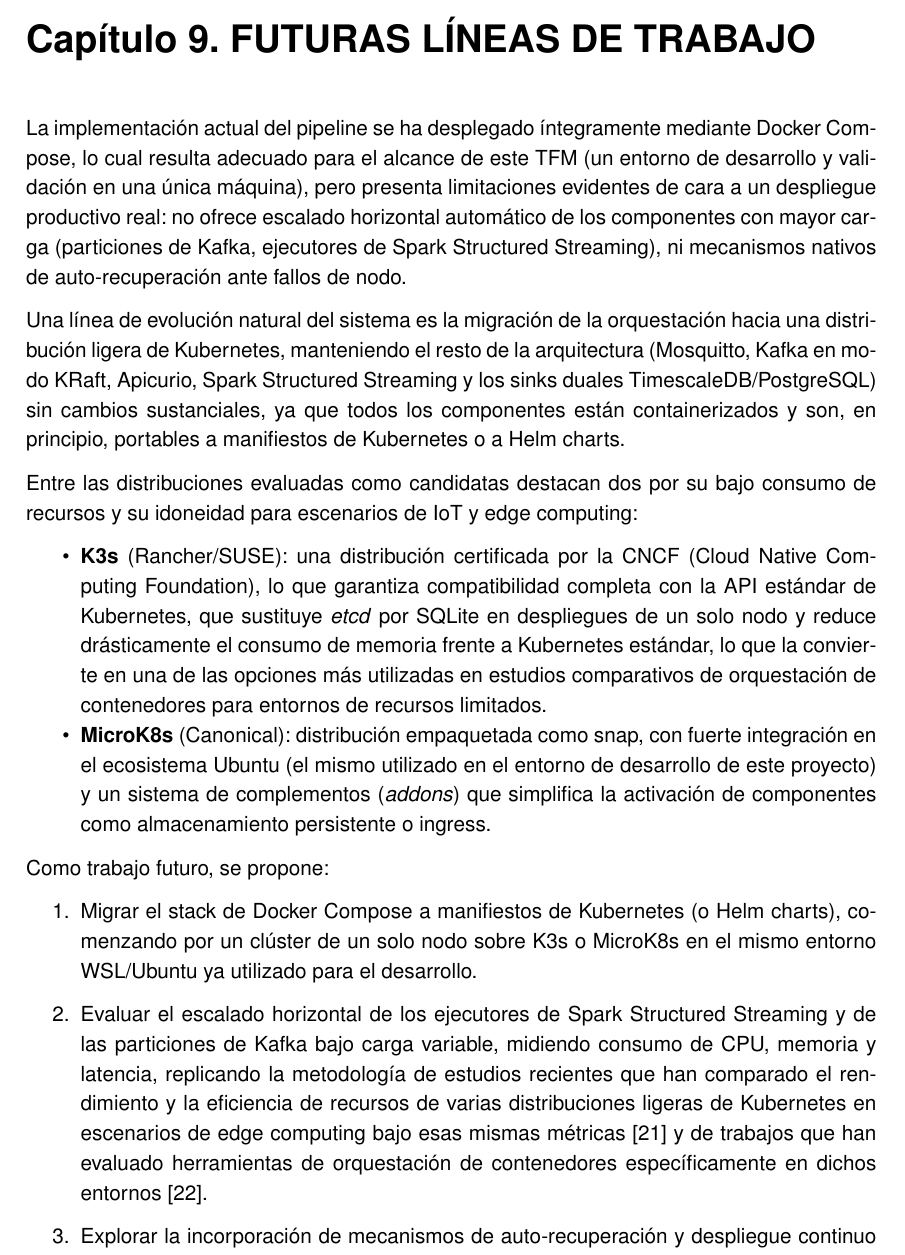
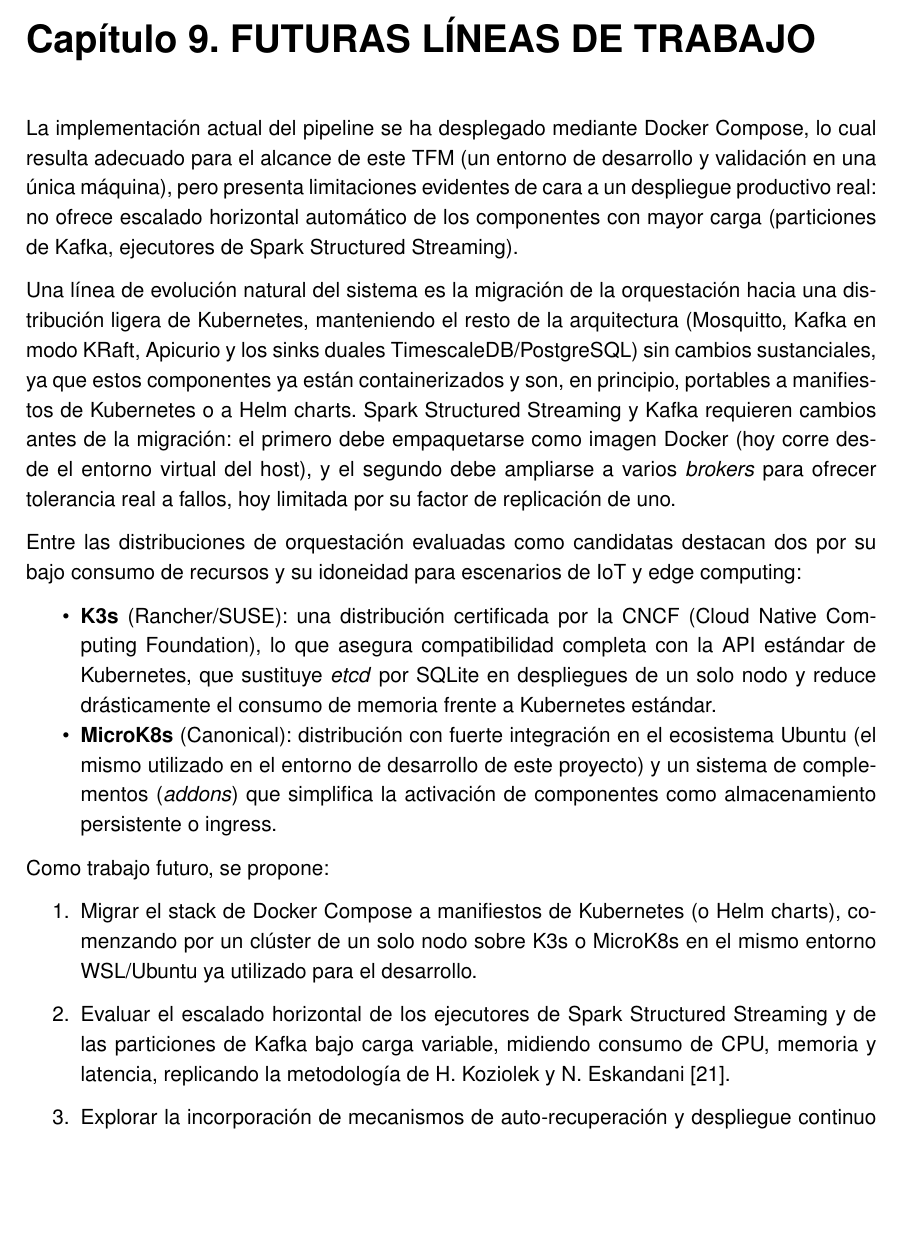
Before and after one commit to paterninausa/uea_tfm, a LaTeX document (docs/main.tex, which reads docs/capitulos/TrabajoFuturo.tex): part of page 57 of 60, cut so that both start at the same text, the shorter picture padded with empty space. Compiled offline with pdfLaTeX.

Commit message:
correccion en trabajo futuro

```diff
--- a/docs/capitulos/TrabajoFuturo.tex
+++ b/docs/capitulos/TrabajoFuturo.tex
@@ -1,20 +1,20 @@
 \chapter{FUTURAS LÍNEAS DE TRABAJO}
 
-La implementación actual del pipeline se ha desplegado íntegramente mediante Docker Compose, lo cual resulta adecuado para el alcance de este TFM (un entorno de desarrollo y validación en una única máquina), pero presenta limitaciones evidentes de cara a un despliegue productivo real: no ofrece escalado horizontal automático de los componentes con mayor carga (particiones de Kafka, ejecutores de Spark Structured Streaming), ni mecanismos nativos de auto-recuperación ante fallos de nodo.
+La implementación actual del pipeline se ha desplegado mediante Docker Compose, lo cual resulta adecuado para el alcance de este TFM (un entorno de desarrollo y validación en una única máquina), pero presenta limitaciones evidentes de cara a un despliegue productivo real: no ofrece escalado horizontal automático de los componentes con mayor carga (particiones de Kafka, ejecutores de Spark Structured Streaming).
 
-Una línea de evolución natural del sistema es la migración de la orquestación hacia una distribución ligera de Kubernetes, manteniendo el resto de la arquitectura (Mosquitto, Kafka en modo KRaft, Apicurio, Spark Structured Streaming y los sinks duales TimescaleDB/PostgreSQL) sin cambios sustanciales, ya que todos los componentes están containerizados y son, en principio, portables a manifiestos de Kubernetes o a Helm charts.
+Una línea de evolución natural del sistema es la migración de la orquestación hacia una distribución ligera de Kubernetes, manteniendo el resto de la arquitectura (Mosquitto, Kafka en modo KRaft, Apicurio y los sinks duales TimescaleDB/PostgreSQL) sin cambios sustanciales, ya que estos componentes ya están containerizados y son, en principio, portables a manifiestos de Kubernetes o a Helm charts. Spark Structured Streaming y Kafka requieren cambios antes de la migración: el primero debe empaquetarse como imagen Docker (hoy corre desde el entorno virtual del host), y el segundo debe ampliarse a varios \textit{brokers} para ofrecer tolerancia real a fallos, hoy limitada por su factor de replicación de uno.
 
-Entre las distribuciones evaluadas como candidatas destacan dos por su bajo consumo de recursos y su idoneidad para escenarios de IoT y edge computing:
+Entre las distribuciones de orquestación evaluadas como candidatas destacan dos por su bajo consumo de recursos y su idoneidad para escenarios de IoT y edge computing:
 
 \begin{itemize}
-    \item \textbf{K3s} (Rancher/SUSE): una distribución certificada por la CNCF (Cloud Native Computing Foundation), lo que garantiza compatibilidad completa con la API estándar de Kubernetes, que sustituye \textit{etcd} por SQLite en despliegues de un solo nodo y reduce drásticamente el consumo de memoria frente a Kubernetes estándar, lo que la convierte en una de las opciones más utilizadas en estudios comparativos de orquestación de contenedores para entornos de recursos limitados.
-    \item \textbf{MicroK8s} (Canonical): distribución empaquetada como snap, con fuerte integración en el ecosistema Ubuntu (el mismo utilizado en el entorno de desarrollo de este proyecto) y un sistema de complementos (\textit{addons}) que simplifica la activación de componentes como almacenamiento persistente o ingress.
+    \item \textbf{K3s} (Rancher/SUSE): una distribución certificada por la CNCF (Cloud Native Computing Foundation), lo que asegura compatibilidad completa con la API estándar de Kubernetes, que sustituye \textit{etcd} por SQLite en despliegues de un solo nodo y reduce drásticamente el consumo de memoria frente a Kubernetes estándar.
+    \item \textbf{MicroK8s} (Canonical): distribución con fuerte integración en el ecosistema Ubuntu (el mismo utilizado en el entorno de desarrollo de este proyecto) y un sistema de complementos (\textit{addons}) que simplifica la activación de componentes como almacenamiento persistente o ingress.
 \end{itemize}
 
 Como trabajo futuro, se propone:
 
 \begin{enumerate}
     \item Migrar el stack de Docker Compose a manifiestos de Kubernetes (o Helm charts), comenzando por un clúster de un solo nodo sobre K3s o MicroK8s en el mismo entorno WSL/Ubuntu ya utilizado para el desarrollo.
-    \item Evaluar el escalado horizontal de los ejecutores de Spark Structured Streaming y de las particiones de Kafka bajo carga variable, midiendo consumo de CPU, memoria y latencia, replicando la metodología de estudios recientes que han comparado el rendimiento y la eficiencia de recursos de varias distribuciones ligeras de Kubernetes en escenarios de edge computing bajo esas mismas métricas \cite{koziolek2023} y de trabajos que han evaluado herramientas de orquestación de contenedores específicamente en dichos entornos \cite{cilic2023}.
+    \item Evaluar el escalado horizontal de los ejecutores de Spark Structured Streaming y de las particiones de Kafka bajo carga variable, midiendo consumo de CPU, memoria y latencia, replicando la metodología de H. Koziolek y N. Eskandani \cite{koziolek2023}.
     \item Explorar la incorporación de mecanismos de auto-recuperación y despliegue continuo (GitOps) sobre el clúster resultante, como extensión natural del repositorio actual del proyecto.
 \end{enumerate}
```
Also changed, not shown: docs/bibliography.bib (+0 -11 lines), docs/main.pdf.
